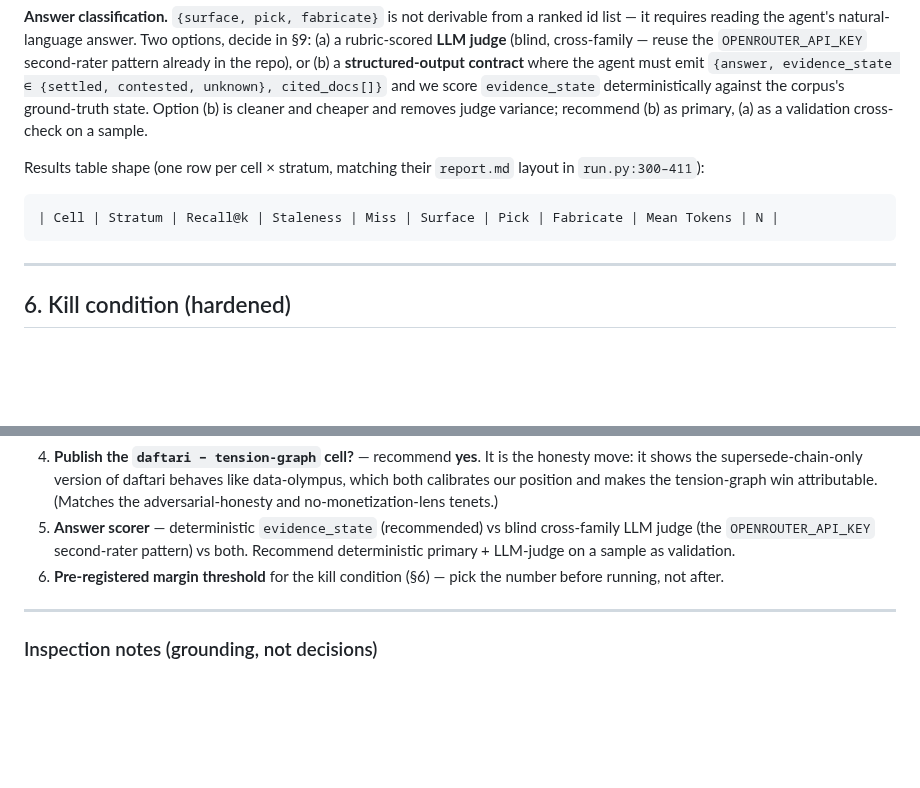
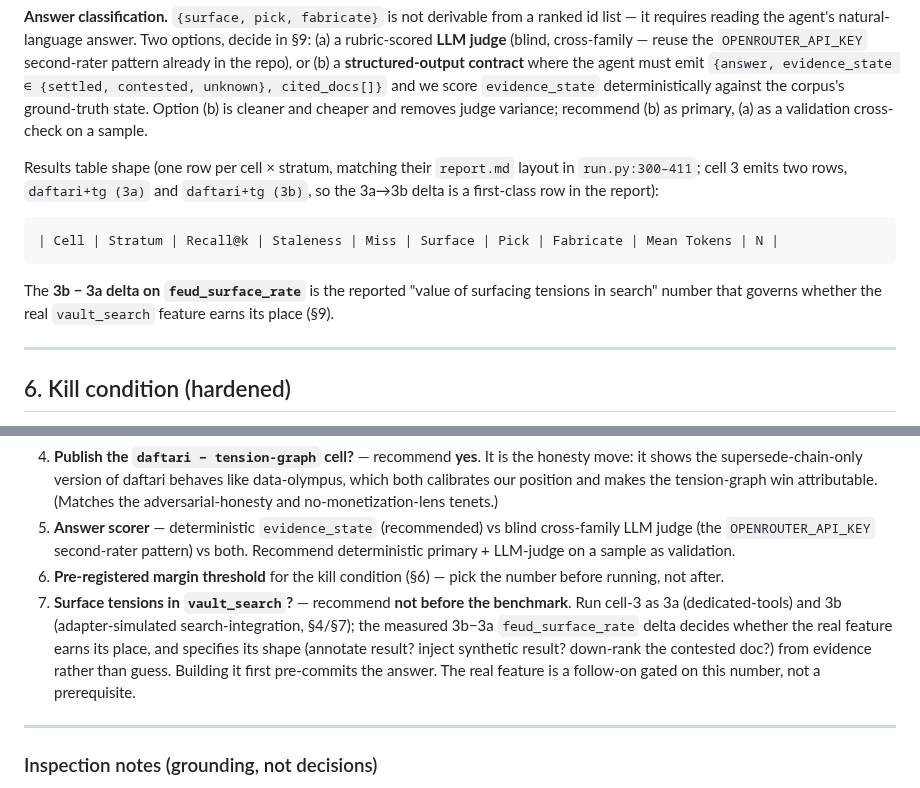
Before and after one commit to mavaali/daftari, a Markdown page: notes/tension-graph-benchmark-spec.md, 2 parts joined by grey strips. Drawn GitHub-style; blank space fills up the shorter version.

````diff
--- a/notes/tension-graph-benchmark-spec.md
+++ b/notes/tension-graph-benchmark-spec.md
@@ -115,11 +123,13 @@ New metrics (feud stratum only):
 
 **Answer classification.** `{surface, pick, fabricate}` is not derivable from a ranked id list — it requires reading the agent's natural-language answer. Two options, decide in §9: (a) a rubric-scored **LLM judge** (blind, cross-family — reuse the `OPENROUTER_API_KEY` second-rater pattern already in the repo), or (b) a **structured-output contract** where the agent must emit `{answer, evidence_state ∈ {settled, contested, unknown}, cited_docs[]}` and we score `evidence_state` deterministically against the corpus's ground-truth state. Option (b) is cleaner and cheaper and removes judge variance; recommend (b) as primary, (a) as a validation cross-check on a sample.
 
-Results table shape (one row per cell × stratum, matching their `report.md` layout in `run.py:300–411`):
+Results table shape (one row per cell × stratum, matching their `report.md` layout in `run.py:300–411`; cell 3 emits two rows, `daftari+tg (3a)` and `daftari+tg (3b)`, so the 3a→3b delta is a first-class row in the report):
 
 ```
 | Cell | Stratum | Recall@k | Staleness | Miss | Surface | Pick | Fabricate | Mean Tokens | N |
 ```
+
+The **3b − 3a delta on `feud_surface_rate`** is the reported "value of surfacing tensions in search" number that governs whether the real `vault_search` feature earns its place (§9).
 
 ---
 
@@ -176,6 +188,7 @@ Concrete build order. No owners, no dates.
 4. **Publish the `daftari − tension-graph` cell?** — recommend **yes**. It is the honesty move: it shows the supersede-chain-only version of daftari behaves like data-olympus, which both calibrates our position and makes the tension-graph win attributable. (Matches the adversarial-honesty and no-monetization-lens tenets.)
 5. **Answer scorer** — deterministic `evidence_state` (recommended) vs blind cross-family LLM judge (the `OPENROUTER_API_KEY` second-rater pattern) vs both. Recommend deterministic primary + LLM-judge on a sample as validation.
 6. **Pre-registered margin threshold** for the kill condition (§6) — pick the number before running, not after.
+7. **Surface tensions in `vault_search`?** — recommend **not before the benchmark**. Run cell-3 as 3a (dedicated-tools) and 3b (adapter-simulated search-integration, §4/§7); the measured 3b−3a `feud_surface_rate` delta decides whether the real feature earns its place, and specifies its shape (annotate result? inject synthetic result? down-rank the contested doc?) from evidence rather than guess. Building it first pre-commits the answer. The real feature is a follow-on gated on this number, not a prerequisite.
 
 ---
 
````
Also changed, not shown: other parts of notes/tension-graph-benchmark-spec.md (+21 -11 lines).
